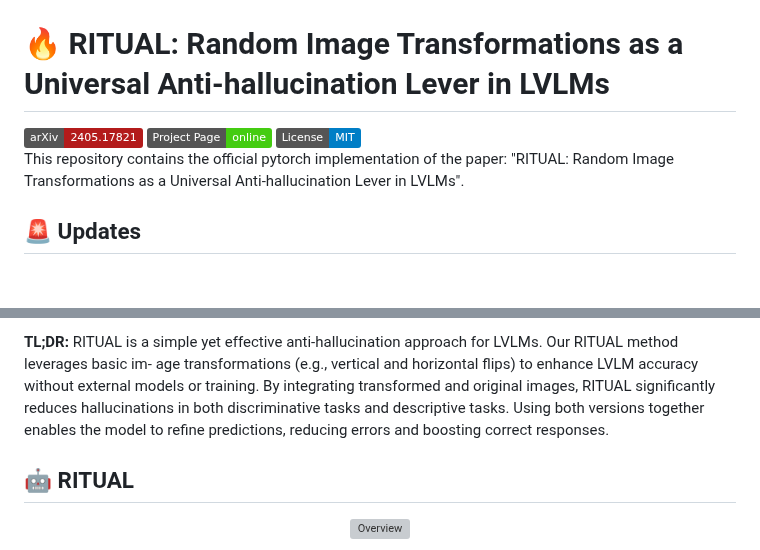
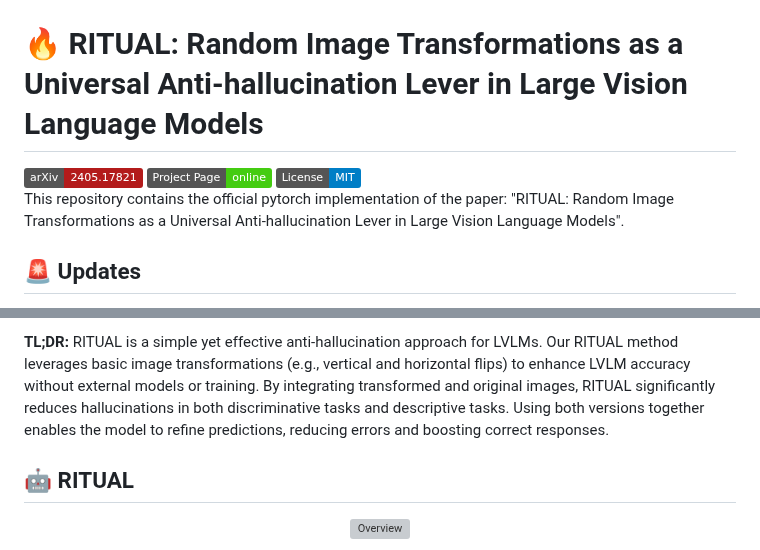
Before and after one commit to sangminwoo/RITUAL, a Markdown page: README.md, 2 parts joined by grey strips. GitHub-like rendering; badges without logos; blank space fills up the shorter version; grey boxes are pictures that could not be loaded.

```diff
--- a/README.md
+++ b/README.md
@@ -3,7 +3,7 @@
 </p>
 
 
-# 🔥 RITUAL: Random Image Transformations as a Universal Anti-hallucination Lever in LVLMs
+# 🔥 RITUAL: Random Image Transformations as a Universal Anti-hallucination Lever in Large Vision Language Models
 
 <!-- Arxiv Link, Project Link -->
 <div style='display:flex; gap: 0.25rem; '>
@@ -12,7 +12,7 @@
 <a href='LICENSE'><img src='https://img.shields.io/badge/License-MIT-blue.svg'></a>
 </div>
 
-This repository contains the official pytorch implementation of the paper: "RITUAL: Random Image Transformations as a Universal Anti-hallucination Lever in LVLMs".
+This repository contains the official pytorch implementation of the paper: "RITUAL: Random Image Transformations as a Universal Anti-hallucination Lever in Large Vision Language Models".
 
 
 ## 🚨 Updates
@@ -29,6 +29,6 @@ This repository contains the official pytorch implementation of the paper: "RITU
 </p>
 
-**TL;DR:** RITUAL is a simple yet effective anti-hallucination approach for LVLMs. Our RITUAL method leverages basic im- age transformations (e.g., vertical and horizontal flips) to enhance LVLM accuracy without external models or training. By integrating transformed and original images, RITUAL significantly reduces hallucinations in both discriminative tasks and descriptive tasks. Using both versions together enables the model to refine predictions, reducing errors and boosting correct responses.
+**TL;DR:** RITUAL is a simple yet effective anti-hallucination approach for LVLMs. Our RITUAL method leverages basic image transformations (e.g., vertical and horizontal flips) to enhance LVLM accuracy without external models or training. By integrating transformed and original images, RITUAL significantly reduces hallucinations in both discriminative tasks and descriptive tasks. Using both versions together enables the model to refine predictions, reducing errors and boosting correct responses.
 
 
 
```
Also changed, not shown: other parts of README.md (+4 -4 lines).
